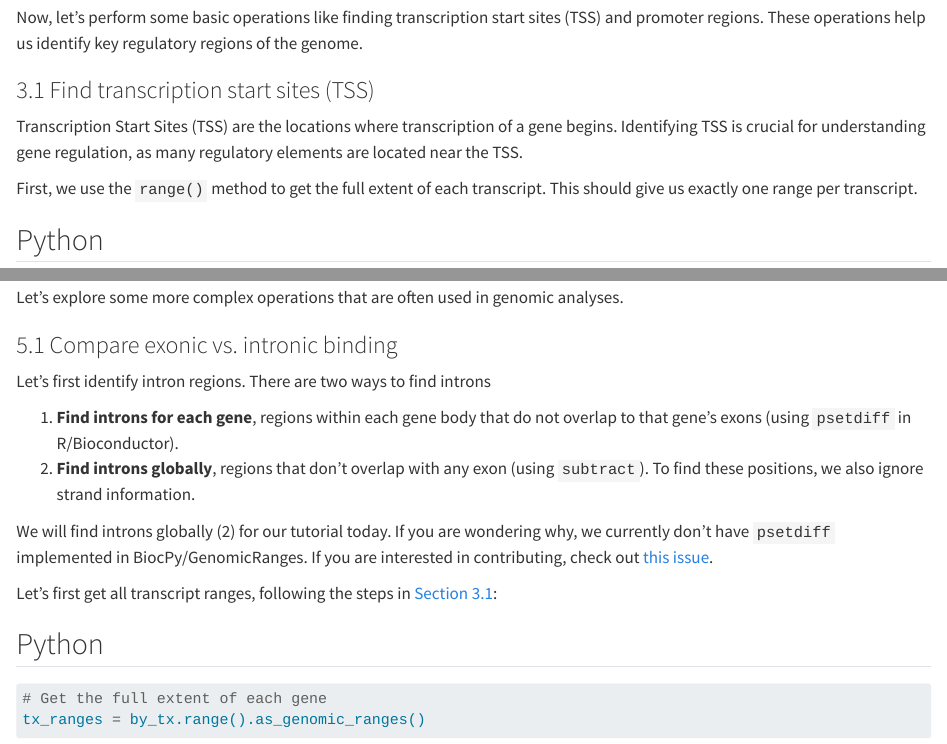
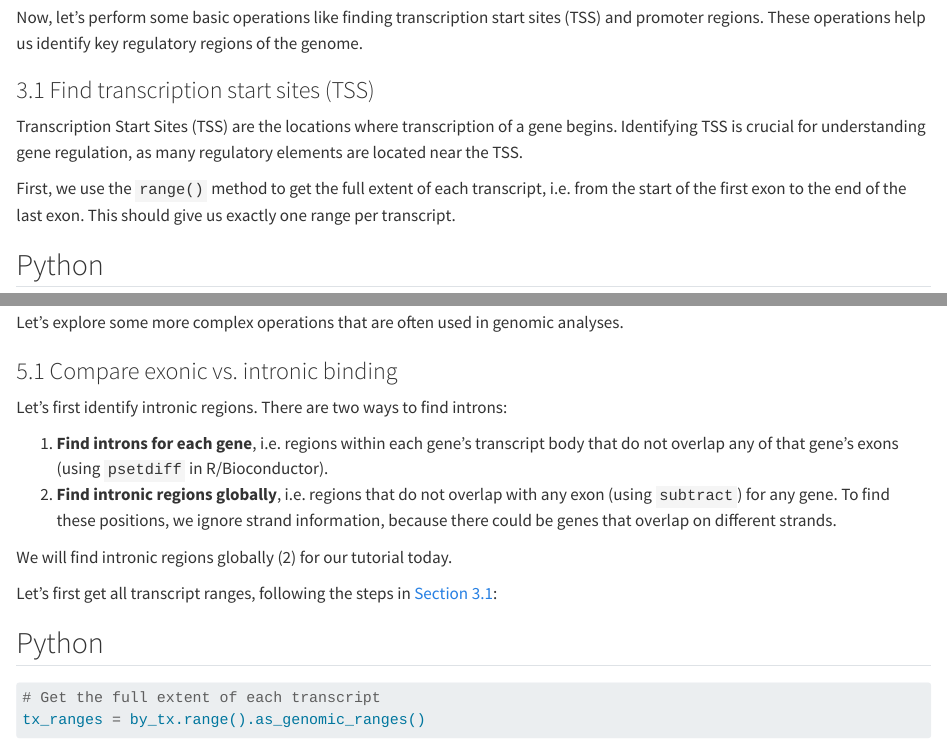
Before and after one commit to BiocPy/BiocWorkshop2024, a Quarto document (tutorials/genomic_ranges.qmd): the page in a window 1100 px wide, from 2590 px down, and a second part further down, joined at a grey line. Rendered offline with R 4.5, knitr and Pandoc in place of Quarto, with nearby package versions; some code elsewhere in the file could not run offline.

Commit message:
minor edits

````diff
--- a/tutorials/genomic_ranges.qmd
+++ b/tutorials/genomic_ranges.qmd
@@ -133,7 +133,7 @@ Now, let's perform some basic operations like finding transcription start sites
 
 Transcription Start Sites (TSS) are the locations where transcription of a gene begins. Identifying TSS is crucial for understanding gene regulation, as many regulatory elements are located near the TSS.
 
-First, we use the `range()` method to get the full extent of each transcript. This should give us exactly one range per transcript.
+First, we use the `range()` method to get the full extent of each transcript, i.e. from the start of the first exon to the end of the last exon. This should give us exactly one range per transcript.
 
 ::: {.panel-tabset}
 
@@ -336,12 +336,12 @@ Let's explore some more complex operations that are often used in genomic analys
 
 ### 5.1 Compare exonic vs. intronic binding
 
-Let's first identify intron regions. There are two ways to find introns
+Let's first identify intronic regions. There are two ways to find introns:
 
-1. **Find introns for each gene**, regions within each gene body that do not overlap to that gene's exons (using `psetdiff` in R/Bioconductor).
-2. **Find introns globally**, regions that don't overlap with any exon (using `subtract`). To find these positions, we also ignore strand information.
+1. **Find introns for each gene**, i.e. regions within each gene's transcript body that do not overlap any of that gene's exons (using `psetdiff` in R/Bioconductor).
+2. **Find intronic regions globally**, i.e. regions that do not overlap with any exon (using `subtract`) for any gene. To find these positions, we ignore strand information, because there could be genes that overlap on different strands.
 
-We will find introns globally (2) for our tutorial today. If you are wondering why, we currently don't have `psetdiff` implemented in BiocPy/GenomicRanges. If you are interested in contributing, check out [this issue](https://github.com/BiocPy/GenomicRanges/issues/115).
+We will find intronic regions globally (2) for our tutorial today.
 
 Let's first get all transcript ranges, following the steps in [Section 3.1](#find-transcription-start-sites-tss):
 
@@ -350,7 +350,7 @@ Let's first get all transcript ranges, following the steps in [Section 3.1](#fin
 ## Python
 
 ```{python}
-# Get the full extent of each gene
+# Get the full extent of each transcript
 tx_ranges = by_tx.range().as_genomic_ranges()
 ```
 :::
````
Also changed, not shown: tutorials/annotate_cell_types.qmd (+1 -1 lines), tutorials/genomic_ranges.qmd (6 more changed lines), 2 other files.
